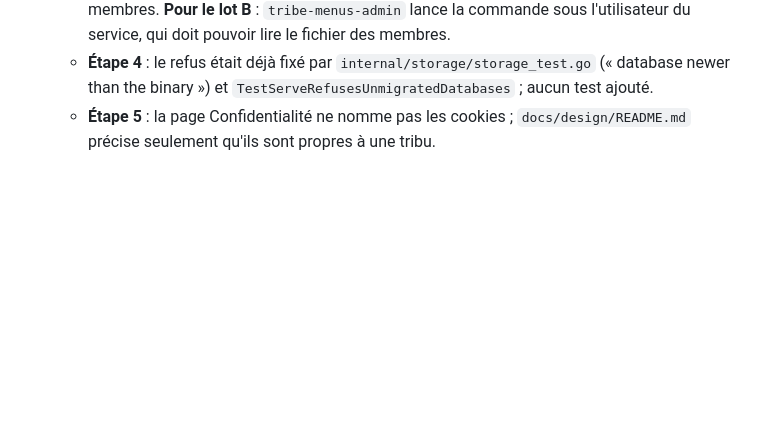
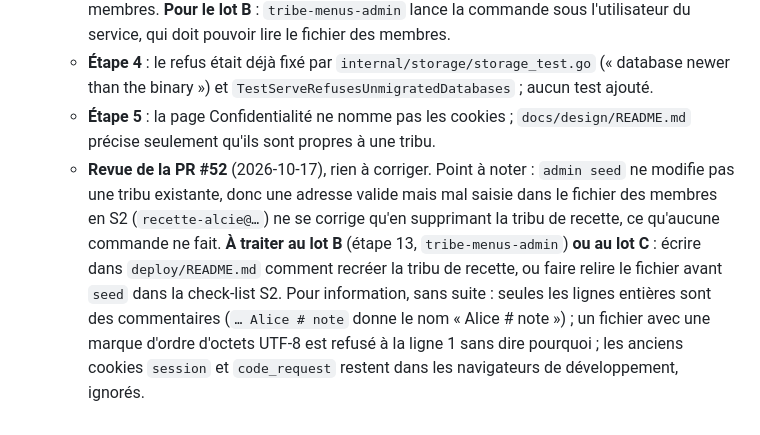
Before and after one commit to nelt/tribe-menus, a Markdown page: docs/plans/2026-10-07-serveur-recette-et-premiere-release.md, the part around the change. Rendered like a GitHub page; blank space fills up the shorter version.

Commit message:
recette/A : revue de la PR #52 notée dans le plan
Point 1, à noter : recréer la tribu de recette après une adresse mal
saisie, à traiter au lot B ou C.

Co-Authored-By: Claude Opus 5.5 <noreply@anthropic.com>
Signed-off-by: Nel Taurisson <973860+nelt@users.noreply.github.com>

```diff
--- a/docs/plans/2026-10-07-serveur-recette-et-premiere-release.md
+++ b/docs/plans/2026-10-07-serveur-recette-et-premiere-release.md
@@ -441,3 +441,4 @@ D1 à D13 proposées par la session qui a écrit le plan le 2026-10-07 ; confirm
   - **Étape 3** : format du fichier : une ligne par membre, adresse puis nom d'affichage facultatif, séparés par des espaces ou des tabulations ; lignes vides et lignes commençant par `#` ignorées (ajout, pour commenter le fichier du serveur) ; adresse en double refusée ; le fichier est refusé en entier à sa première ligne invalide, avant toute écriture. Sans `-config`, `-members` reste possible. Si la tribu `demo` existe déjà, rien ne change, fichier ou non. `RELEASING.md` (essai à blanc) et le test du mode serveur en TCP passent un fichier de membres. **Pour le lot B** : `tribe-menus-admin` lance la commande sous l'utilisateur du service, qui doit pouvoir lire le fichier des membres.
   - **Étape 4** : le refus était déjà fixé par `internal/storage/storage_test.go` (« database newer than the binary ») et `TestServeRefusesUnmigratedDatabases` ; aucun test ajouté.
   - **Étape 5** : la page Confidentialité ne nomme pas les cookies ; `docs/design/README.md` précise seulement qu'ils sont propres à une tribu.
+  - **Revue de la PR #52** (2026-10-17), rien à corriger. Point à noter : `admin seed` ne modifie pas une tribu existante, donc une adresse valide mais mal saisie dans le fichier des membres en S2 (`recette-alcie@…`) ne se corrige qu'en supprimant la tribu de recette, ce qu'aucune commande ne fait. **À traiter au lot B** (étape 13, `tribe-menus-admin`) **ou au lot C** : écrire dans `deploy/README.md` comment recréer la tribu de recette, ou faire relire le fichier avant `seed` dans la check-list S2. Pour information, sans suite : seules les lignes entières sont des commentaires (`… Alice # note` donne le nom « Alice # note ») ; un fichier avec une marque d'ordre d'octets UTF-8 est refusé à la ligne 1 sans dire pourquoi ; les anciens cookies `session` et `code_request` restent dans les navigateurs de développement, ignorés.
```
